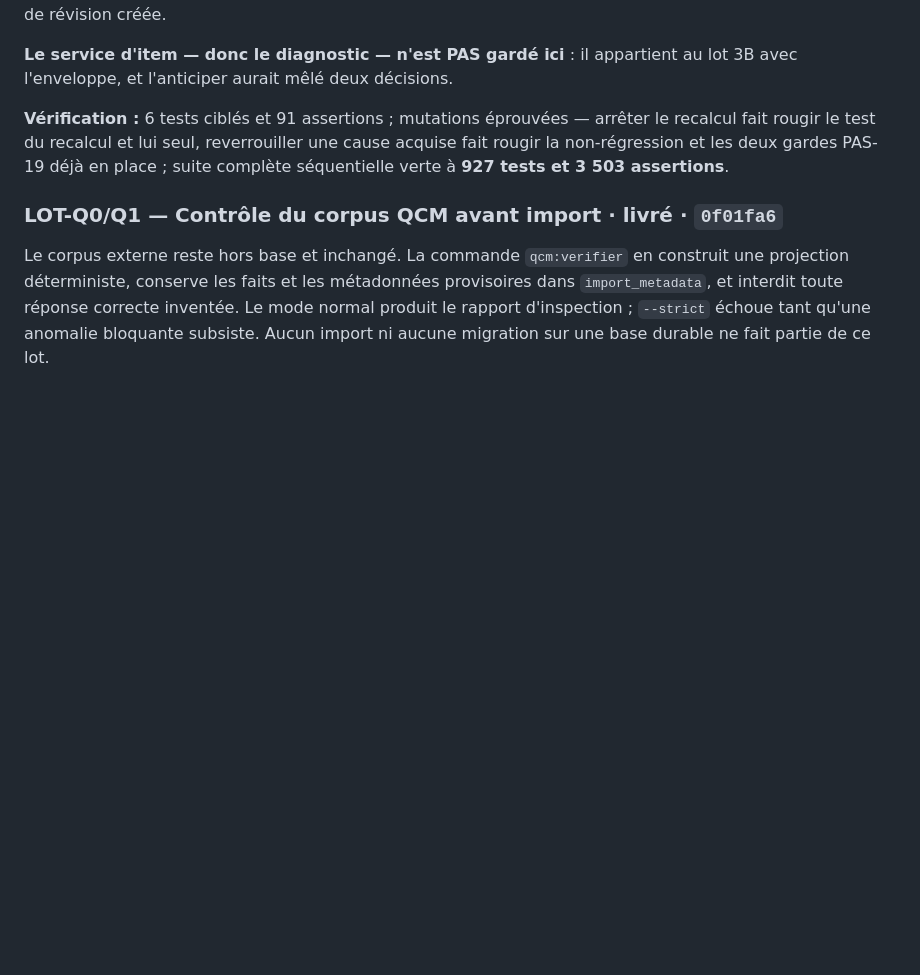
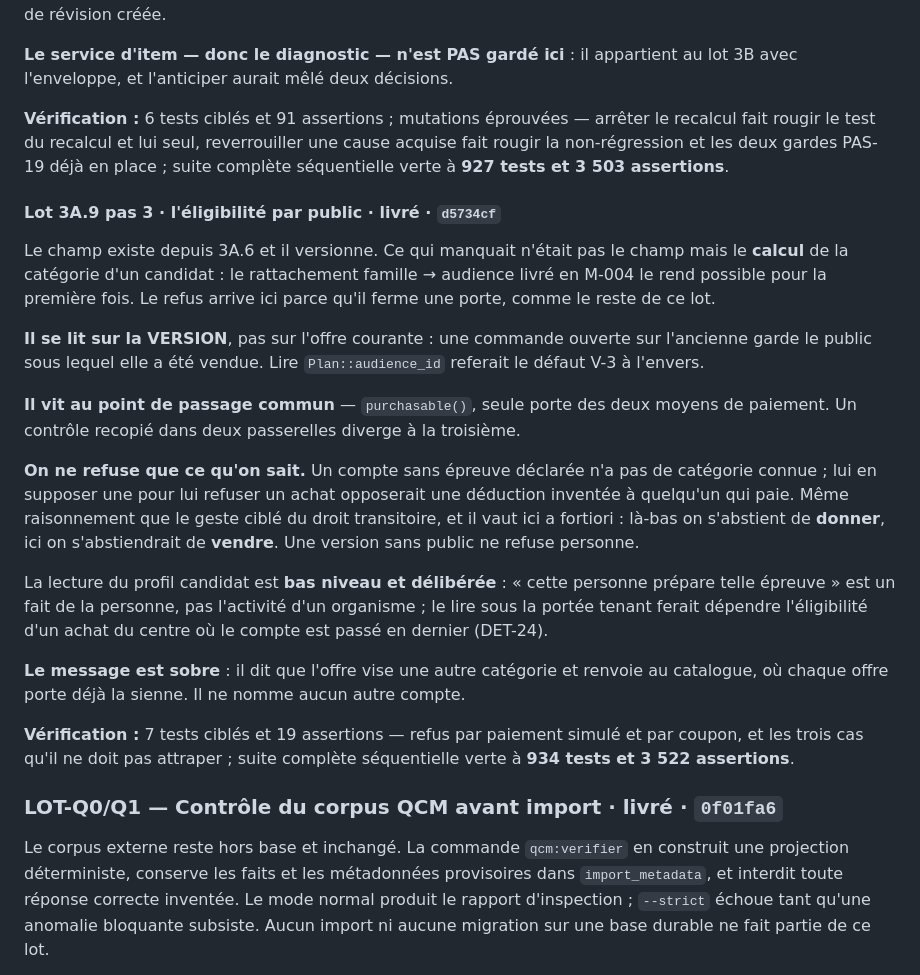
Before and after one commit to optimgov/Naja7i_backend_front, a Markdown page: docs/BACKLOG.md, the part around the change. Drawn GitHub-style; blank space fills up the shorter version.

Commit message:
docs: inscrire le refus d'eligibilite par public au journal des pas
Le pas d5734cf entre au journal et au backlog, avec la raison de son
abstention : on ne refuse pas une vente sur une categorie devinee.

```diff
--- a/docs/BACKLOG.md
+++ b/docs/BACKLOG.md
@@ -1670,6 +1670,40 @@ arrêter le recalcul fait rougir le test du recalcul et lui seul, reverrouiller
 une cause acquise fait rougir la non-régression et les deux gardes PAS-19 déjà
 en place ; suite complète séquentielle verte à **927 tests et 3 503 assertions**.
 
+#### Lot 3A.9 pas 3 · l'éligibilité par public · livré · `d5734cf`
+
+Le champ existe depuis 3A.6 et il versionne. Ce qui manquait n'était pas le champ
+mais le **calcul** de la catégorie d'un candidat : le rattachement famille →
+audience livré en M-004 le rend possible pour la première fois. Le refus arrive
+ici parce qu'il ferme une porte, comme le reste de ce lot.
+
+**Il se lit sur la VERSION**, pas sur l'offre courante : une commande ouverte sur
+l'ancienne garde le public sous lequel elle a été vendue. Lire
+`Plan::audience_id` referait le défaut V-3 à l'envers.
+
+**Il vit au point de passage commun** — `purchasable()`, seule porte des deux
+moyens de paiement. Un contrôle recopié dans deux passerelles diverge à la
+troisième.
+
+**On ne refuse que ce qu'on sait.** Un compte sans épreuve déclarée n'a pas de
+catégorie connue ; lui en supposer une pour lui refuser un achat opposerait une
+déduction inventée à quelqu'un qui paie. Même raisonnement que le geste ciblé du
+droit transitoire, et il vaut ici a fortiori : là-bas on s'abstient de **donner**,
+ici on s'abstiendrait de **vendre**. Une version sans public ne refuse personne.
+
+La lecture du profil candidat est **bas niveau et délibérée** : « cette personne
+prépare telle épreuve » est un fait de la personne, pas l'activité d'un
+organisme ; le lire sous la portée tenant ferait dépendre l'éligibilité d'un
+achat du centre où le compte est passé en dernier (DET-24).
+
+**Le message est sobre** : il dit que l'offre vise une autre catégorie et renvoie
+au catalogue, où chaque offre porte déjà la sienne. Il ne nomme aucun autre
+compte.
+
+**Vérification :** 7 tests ciblés et 19 assertions — refus par paiement simulé et
+par coupon, et les trois cas qu'il ne doit pas attraper ; suite complète
+séquentielle verte à **934 tests et 3 522 assertions**.
+
 ### LOT-Q0/Q1 — Contrôle du corpus QCM avant import · livré · `0f01fa6`
 
 Le corpus externe reste hors base et inchangé. La commande
```
Also changed, not shown: docs/PAS.md (+1 -0 lines).
